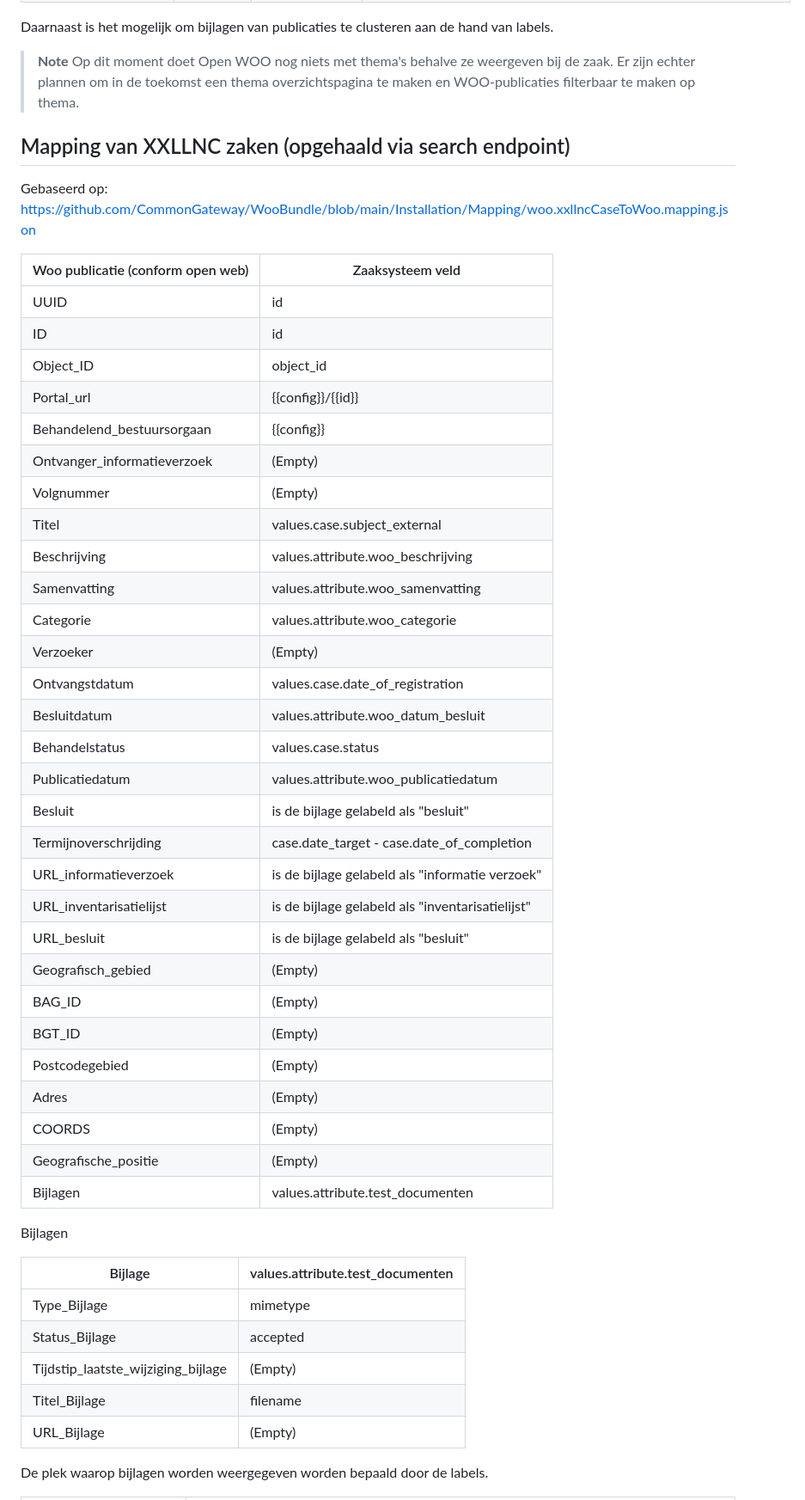
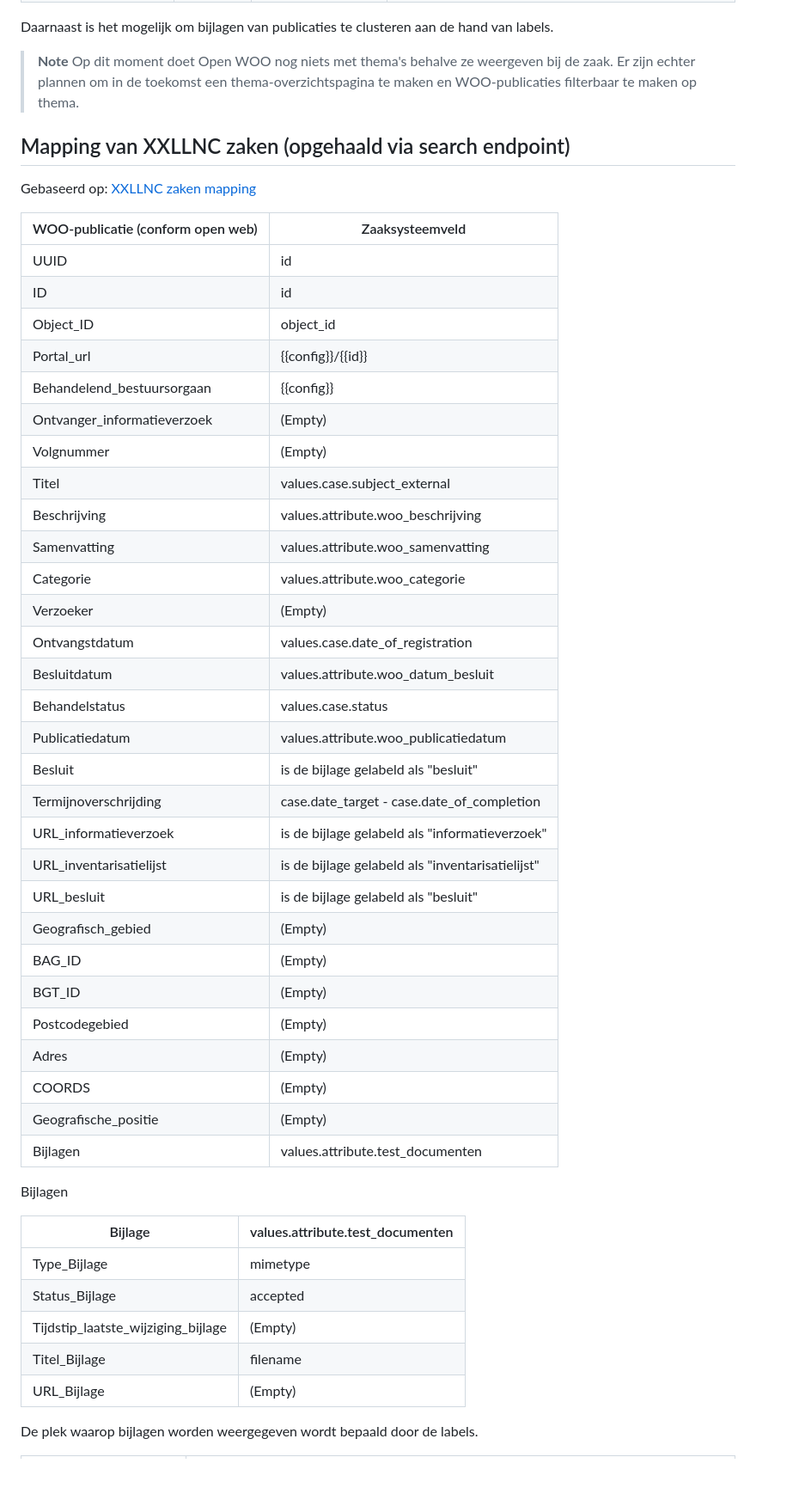
Before and after one commit to ConductionNL/woo-website-template, a Markdown page: docs/Configuratie.md, the part around the change printed below. Shown: that part at 86% size. GitHub-like rendering; blank space fills up the shorter version.

```diff
--- a/docs/Configuratie.md
+++ b/docs/Configuratie.md
@@ -17,52 +40,52 @@ Zaken dienen te beschikken over de volgende properties (zaak attributen):
 Daarnaast is het mogelijk om bijlagen van publicaties te clusteren aan de hand van labels.
 
 > **Note**
-> Op dit moment doet Open WOO nog niets met thema's behalve ze weergeven bij de zaak. Er zijn echter plannen om in de toekomst een thema overzichtspagina te maken en WOO-publicaties filterbaar te maken op thema.
+> Op dit moment doet Open WOO nog niets met thema's behalve ze weergeven bij de zaak. Er zijn echter plannen om in de toekomst een thema-overzichtspagina te maken en WOO-publicaties filterbaar te maken op thema.
 
 ## Mapping van XXLLNC zaken (opgehaald via search endpoint)
-Gebaseerd op: https://github.com/CommonGateway/WooBundle/blob/main/Installation/Mapping/woo.xxllncCaseToWoo.mapping.json
+Gebaseerd op: [XXLLNC zaken mapping](https://github.com/CommonGateway/WooBundle/blob/main/Installation/Mapping/woo.xxllncCaseToWoo.mapping.json)
 
-| Woo publicatie (conform open web) | Zaaksysteem veld                                 |
-|-----------------------------------|--------------------------------------------------|
-| UUID                              | id                                               |
-| ID                                | id                                               |
-| Object_ID                         | object_id                                        |
-| Portal_url                        | {{config}}/{{id}}                                |
-| Behandelend_bestuursorgaan        | {{config}}                                       |
-| Ontvanger_informatieverzoek       | (Empty)                                          |
-| Volgnummer                        | (Empty)                                          |
-| Titel                             | values.case.subject_external                     |
-| Beschrijving                      | values.attribute.woo_beschrijving                |
-| Samenvatting                      | values.attribute.woo_samenvatting         |
-| Categorie                         | values.attribute.woo_categorie                   |
-| Verzoeker                         | (Empty)                                          |
-| Ontvangstdatum                    | values.case.date_of_registration                 |
-| Besluitdatum                      | values.attribute.woo_datum_besluit               |
-| Behandelstatus                    | values.case.status                               |
-| Publicatiedatum                   | values.attribute.woo_publicatiedatum             |
-| Besluit                           | is de bijlage gelabeld als "besluit"             |
-| Termijnoverschrijding             | case.date_target - case.date_of_completion       |
-| URL_informatieverzoek             | is de bijlage gelabeld als "informatie verzoek"  |
-| URL_inventarisatielijst           | is de bijlage gelabeld als "inventarisatielijst" |
-| URL_besluit                       | is de bijlage gelabeld als "besluit"             |
-| Geografisch_gebied                | (Empty)                                          |
-| BAG_ID                            | (Empty)                                          |
-| BGT_ID                            | (Empty)                                          |
-| Postcodegebied                    | (Empty)                                          |
-| Adres                             | (Empty)                                          |
-| COORDS                            | (Empty)                                          |
-| Geografische_positie              | (Empty)                                          |
-| Bijlagen                          | values.attribute.test_documenten                 |
+| WOO-publicatie (conform open web) | Zaaksysteemveld                                 |
+|-----------------------------------|-------------------------------------------------|
+| UUID                              | id                                              |
+| ID                                | id                                              |
+| Object_ID                         | object_id                                       |
+| Portal_url                        | {{config}}/{{id}}                               |
+| Behandelend_bestuursorgaan        | {{config}}                                      |
+| Ontvanger_informatieverzoek       | (Empty)                                         |
+| Volgnummer                        | (Empty)                                         |
+| Titel                             | values.case.subject_external                    |
+| Beschrijving                      | values.attribute.woo_beschrijving               |
+| Samenvatting                      | values.attribute.woo_samenvatting               |
+| Categorie                         | values.attribute.woo_categorie                  |
+| Verzoeker                         | (Empty)                                         |
+| Ontvangstdatum                    | values.case.date_of_registration                |
+| Besluitdatum                      | values.attribute.woo_datum_besluit              |
+| Behandelstatus                    | values.case.status                              |
+| Publicatiedatum                   | values.attribute.woo_publicatiedatum            |
+| Besluit                           | is de bijlage gelabeld als "besluit"            |
+| Termijnoverschrijding             | case.date_target - case.date_of_completion      |
+| URL_informatieverzoek             | is de bijlage gelabeld als "informatieverzoek"  |
+| URL_inventarisatielijst           | is de bijlage gelabeld als "inventarisatielijst"|
+| URL_besluit                       | is de bijlage gelabeld als "besluit"            |
+| Geografisch_gebied                | (Empty)                                         |
+| BAG_ID                            | (Empty)                                         |
+| BGT_ID                            | (Empty)                                         |
+| Postcodegebied                    | (Empty)                                         |
+| Adres                             | (Empty)                                         |
+| COORDS                            | (Empty)                                         |
+| Geografische_positie              | (Empty)                                         |
+| Bijlagen                          | values.attribute.test_documenten                |
 
 Bijlagen
 
-| Bijlage                            | values.attribute.test_documenten                       |
-|------------------------------------|--------------------------------------------------------|
-| Type_Bijlage                       | mimetype                                               |
-| Status_Bijlage                     | accepted                                               |
-| Tijdstip_laatste_wijziging_bijlage | (Empty)                                                |
-| Titel_Bijlage                      | filename                                               |
-| URL_Bijlage                        | (Empty)                                                |
+| Bijlage                            | values.attribute.test_documenten                |
+|------------------------------------|-------------------------------------------------|
+| Type_Bijlage                       | mimetype                                        |
+| Status_Bijlage                     | accepted                                        |
+| Tijdstip_laatste_wijziging_bijlage | (Empty)                                         |
+| Titel_Bijlage                      | filename                                        |
+| URL_Bijlage                        | (Empty)                                         |
 
-De plek waarop bijlagen worden weergegeven worden bepaald door de labels.
+De plek waarop bijlagen worden weergegeven wordt bepaald door de labels.
 
```
Also changed, not shown: other parts of docs/Configuratie.md (+41 -18 lines), docs/Kosten.md (+3 -1 lines), docs/img.png (added), docs/img_1.png (added), docs/img_2.png (added), docs/img_3.png (added), docs/img_4.png (added).
